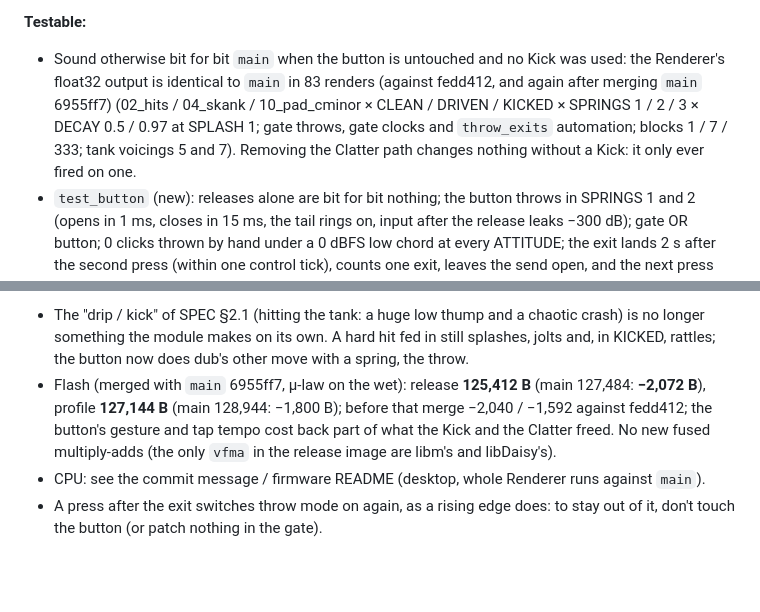
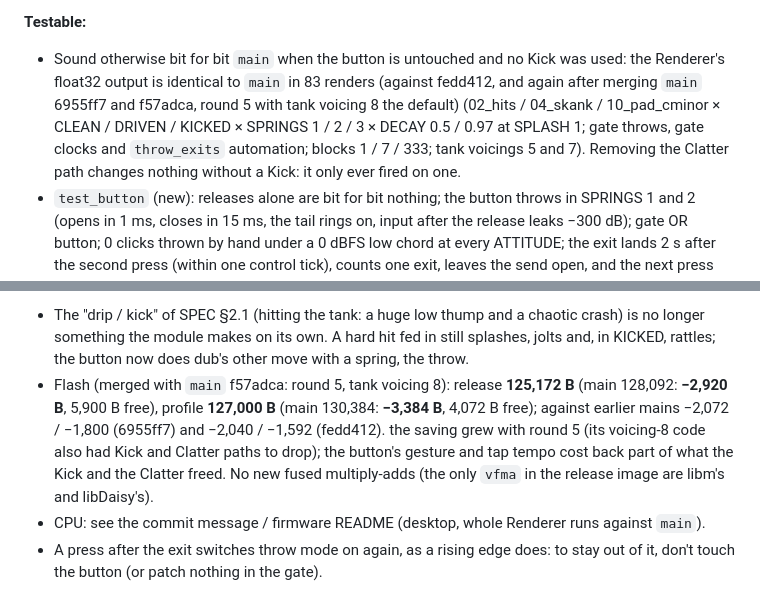
Before and after one commit to jeffebauer/resilio-versio, a Markdown page: docs/adr/0043-kick-removed-button-throws-and-taps.md, 2 parts joined by grey strips. Drawn GitHub-style; blank space fills up the shorter version.

```diff
--- a/docs/adr/0043-kick-removed-button-throws-and-taps.md
+++ b/docs/adr/0043-kick-removed-button-throws-and-taps.md
@@ -31,7 +31,7 @@
 - **Renderer automation:** `"buttons": [[press, release], ...]` (seconds, sample-accurate) replaces `"kicks"`, which is now refused with a pointer here; `"gates"`, `"clocks"`, `"clock_bpm"` and `"throw_exits"` (still `Tank::exitThrowMode()`) are unchanged. The Kick-only presets went: `presets/sweeps/m7_kick.json` (an automation file of Kicks on silence) and `tone_after_kick_t100.json` with its automation `tone_after_auto_kick.json`.
 
 **Testable:**
-- Sound otherwise bit for bit `main` when the button is untouched and no Kick was used: the Renderer's float32 output is identical to `main` in 83 renders (against fedd412, and again after merging `main` 6955ff7) (02_hits / 04_skank / 10_pad_cminor × CLEAN / DRIVEN / KICKED × SPRINGS 1 / 2 / 3 × DECAY 0.5 / 0.97 at SPLASH 1; gate throws, gate clocks and `throw_exits` automation; blocks 1 / 7 / 333; tank voicings 5 and 7). Removing the Clatter path changes nothing without a Kick: it only ever fired on one.
+- Sound otherwise bit for bit `main` when the button is untouched and no Kick was used: the Renderer's float32 output is identical to `main` in 83 renders (against fedd412, and again after merging `main` 6955ff7 and f57adca, round 5 with tank voicing 8 the default) (02_hits / 04_skank / 10_pad_cminor × CLEAN / DRIVEN / KICKED × SPRINGS 1 / 2 / 3 × DECAY 0.5 / 0.97 at SPLASH 1; gate throws, gate clocks and `throw_exits` automation; blocks 1 / 7 / 333; tank voicings 5 and 7). Removing the Clatter path changes nothing without a Kick: it only ever fired on one.
 - `test_button` (new): releases alone are bit for bit nothing; the button throws in SPRINGS 1 and 2 (opens in 1 ms, closes in 15 ms, the tail rings on, input after the release leaks −300 dB); gate OR button; 0 clicks thrown by hand under a 0 dBFS low chord at every ATTITUDE; the exit lands 2 s after the second press (within one control tick), counts one exit, leaves the send open, and the next press throws again, with 0 clicks; no exit from a 3 s single press, fast tapping or slow tapping ending in a 3 s hold, a 1.9 s second hold, a slow double tap (0.5 s gap), a long first press, three taps + hold, nor in SPRINGS 3; block sizes 48 / 1 / 7 / 333 bit for bit; tap tempo within 1 % (exact taps 0.00 %, ±3 ms taps 0.40 %), TENSION's divisions, held 9.5 s after the taps, a lone tap → free time ~2 s later; with a gate clock, the last to set a tempo wins (and the taps come back when the clock is lost); the host's tempo over taps; roles per SPRINGS; `"buttons"` parsed, `"kicks"` refused.
 - `plugin_host_test`: MIDI notes == `Tank::gate()` + `clock()` on the same samples (−400 dB difference; SPRINGS 1 / 2 / 3, three block schedules); the panel button's path (`ButtonLink`) == `Tank::button()`, a click inside one block included, and the double-tap exit through it.
 
@@ -47,6 +47,6 @@
 
 **Consequences:**
 - The "drip / kick" of SPEC §2.1 (hitting the tank: a huge low thump and a chaotic crash) is no longer something the module makes on its own. A hard hit fed in still splashes, jolts and, in KICKED, rattles; the button now does dub's other move with a spring, the throw.
-- Flash (merged with `main` 6955ff7, µ-law on the wet): release **125,412 B** (main 127,484: **−2,072 B**), profile **127,144 B** (main 128,944: −1,800 B); before that merge −2,040 / −1,592 against fedd412; the button's gesture and tap tempo cost back part of what the Kick and the Clatter freed. No new fused multiply-adds (the only `vfma` in the release image are libm's and libDaisy's).
+- Flash (merged with `main` f57adca: round 5, tank voicing 8): release **125,172 B** (main 128,092: **−2,920 B**, 5,900 B free), profile **127,000 B** (main 130,384: **−3,384 B**, 4,072 B free); against earlier mains −2,072 / −1,800 (6955ff7) and −2,040 / −1,592 (fedd412). the saving grew with round 5 (its voicing-8 code also had Kick and Clatter paths to drop); the button's gesture and tap tempo cost back part of what the Kick and the Clatter freed. No new fused multiply-adds (the only `vfma` in the release image are libm's and libDaisy's).
 - CPU: see the commit message / firmware README (desktop, whole Renderer runs against `main`).
 - A press after the exit switches throw mode on again, as a rising edge does: to stay out of it, don't touch the button (or patch nothing in the gate).
```
Also changed, not shown: firmware/README.md (+3 -3 lines).
